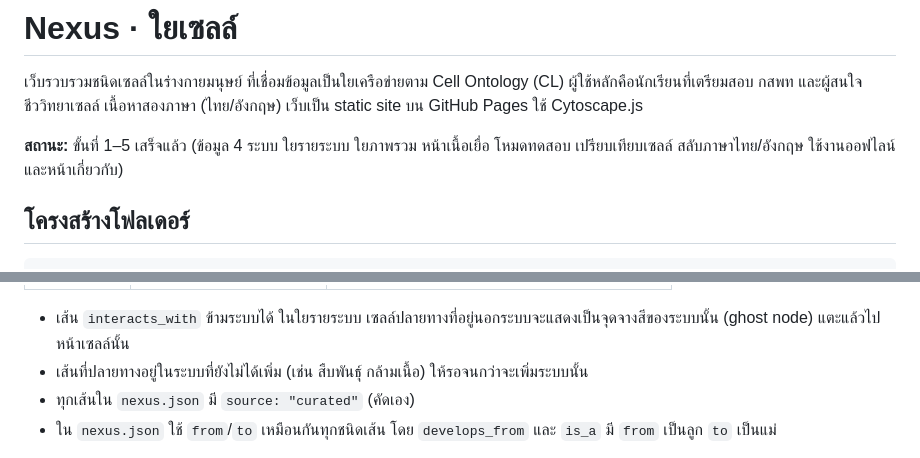
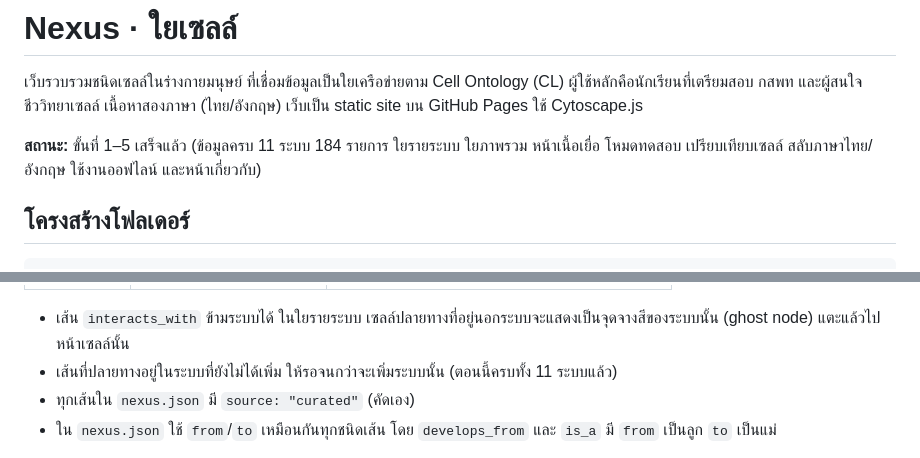
Before and after one commit to kl3korawit777-ai/nexus-cells, a Markdown page: README.md, 2 parts joined by grey strips. GitHub-like rendering.

Commit message:
docs: README status after adding all 11 systems
Co-Authored-By: Claude Sonnet 5.5 <noreply@anthropic.com>

```diff
--- a/README.md
+++ b/README.md
@@ -4,7 +4,7 @@
 ผู้ใช้หลักคือนักเรียนที่เตรียมสอบ กสพท และผู้สนใจชีววิทยาเซลล์ เนื้อหาสองภาษา (ไทย/อังกฤษ)
 เว็บเป็น static site บน GitHub Pages ใช้ Cytoscape.js
 
-**สถานะ:** ขั้นที่ 1–5 เสร็จแล้ว (ข้อมูล 4 ระบบ ใยรายระบบ ใยภาพรวม หน้าเนื้อเยื่อ โหมดทดสอบ เปรียบเทียบเซลล์ สลับภาษาไทย/อังกฤษ ใช้งานออฟไลน์ และหน้าเกี่ยวกับ)
+**สถานะ:** ขั้นที่ 1–5 เสร็จแล้ว (ข้อมูลครบ 11 ระบบ 184 รายการ ใยรายระบบ ใยภาพรวม หน้าเนื้อเยื่อ โหมดทดสอบ เปรียบเทียบเซลล์ สลับภาษาไทย/อังกฤษ ใช้งานออฟไลน์ และหน้าเกี่ยวกับ)
 
 ## โครงสร้างโฟลเดอร์
 
@@ -136,7 +136,7 @@ python scripts/nexus.py build             # รวมเป็น site/data/nexu
 | `immune` | ปฏิสัมพันธ์ของระบบภูมิคุ้มกัน | dendritic cell → helper T cell |
 
 - เส้น `interacts_with` ข้ามระบบได้ ในใยรายระบบ เซลล์ปลายทางที่อยู่นอกระบบจะแสดงเป็นจุดจางสีของระบบนั้น (ghost node) แตะแล้วไปหน้าเซลล์นั้น
-- เส้นที่ปลายทางอยู่ในระบบที่ยังไม่ได้เพิ่ม (เช่น สืบพันธุ์ กล้ามเนื้อ) ให้รอจนกว่าจะเพิ่มระบบนั้น
+- เส้นที่ปลายทางอยู่ในระบบที่ยังไม่ได้เพิ่ม ให้รอจนกว่าจะเพิ่มระบบนั้น (ตอนนี้ครบทั้ง 11 ระบบแล้ว)
 - ทุกเส้นใน `nexus.json` มี `source: "curated"` (คัดเอง)
 - ใน `nexus.json` ใช้ `from`/`to` เหมือนกันทุกชนิดเส้น โดย `develops_from` และ `is_a` มี `from` เป็นลูก `to` เป็นแม่
 
```
